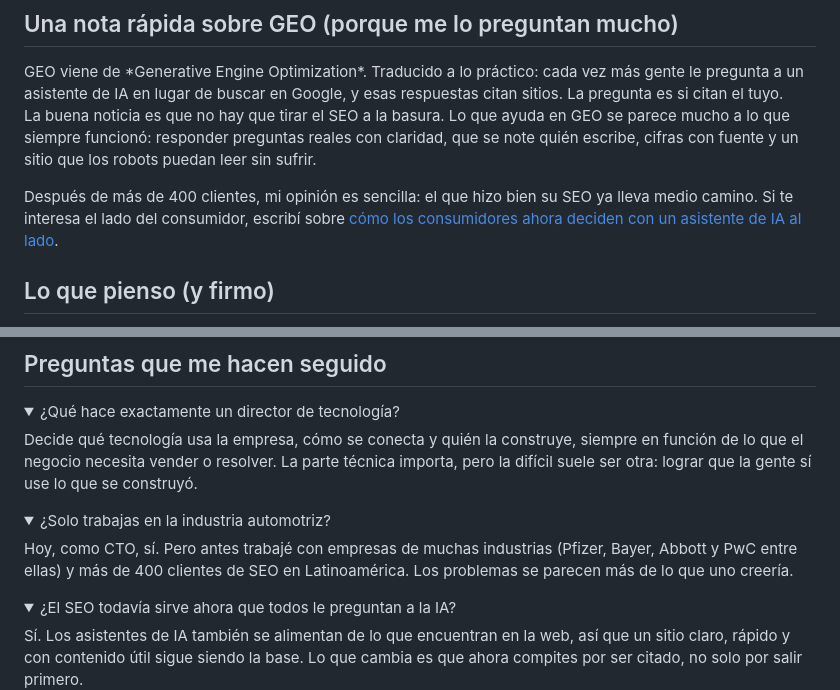
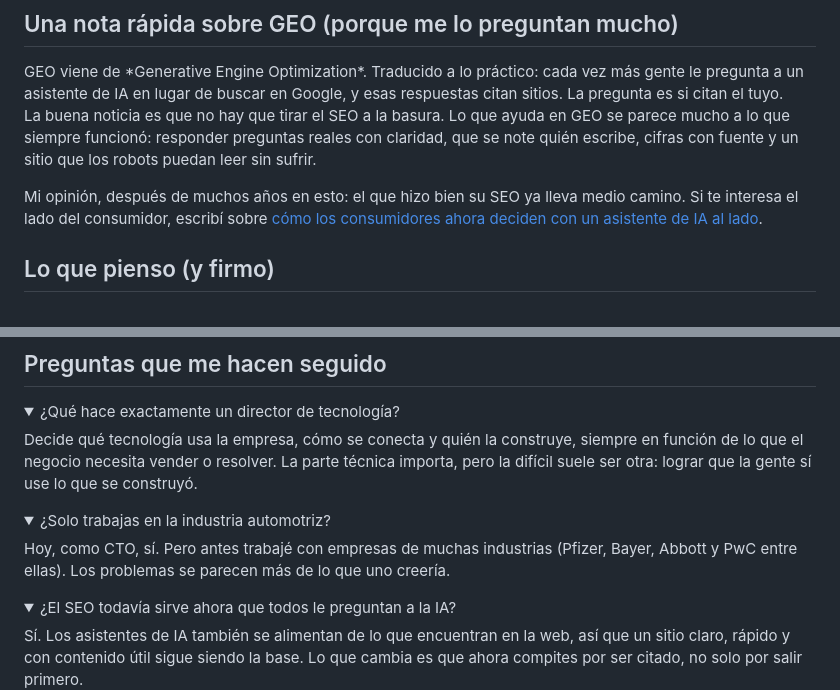
Before and after one commit to fernandomtzamx/fernandomartinez-content, a Markdown page: content/paginas/inicio.md, 2 parts joined by grey strips. GitHub-like rendering; folded sections open.

Commit message:
Home: menos repetición del dato de clientes
Co-Authored-By: Claude Opus 5.5 <noreply@anthropic.com>
Claude-Session: https://claude.ai/code/session_01Xcc9KLUcSuVVkGcxqVakuG

```diff
--- a/content/paginas/inicio.md
+++ b/content/paginas/inicio.md
@@ -66,7 +66,7 @@ GEO viene de *Generative Engine Optimization*. Traducido a lo práctico: cada ve
 La buena noticia es que no hay que tirar el SEO a la basura. Lo que ayuda en GEO se parece mucho a lo que siempre funcionó: responder preguntas reales con claridad, que se note quién escribe, cifras con fuente y un sitio que los robots puedan leer sin sufrir.
 </div>
 
-Después de más de 400 clientes, mi opinión es sencilla: el que hizo bien su SEO ya lleva medio camino. Si te interesa el lado del consumidor, escribí sobre [cómo los consumidores ahora deciden con un asistente de IA al lado](/blog/los-consumidores-tienen-el-control/).
+Mi opinión, después de muchos años en esto: el que hizo bien su SEO ya lleva medio camino. Si te interesa el lado del consumidor, escribí sobre [cómo los consumidores ahora deciden con un asistente de IA al lado](/blog/los-consumidores-tienen-el-control/).
 
 ## Lo que pienso (y firmo)
 
@@ -106,7 +106,7 @@ Decide qué tecnología usa la empresa, cómo se conecta y quién la construye,
 <details markdown="1">
 <summary>¿Solo trabajas en la industria automotriz?</summary>
 
-Hoy, como CTO, sí. Pero antes trabajé con empresas de muchas industrias (Pfizer, Bayer, Abbott y PwC entre ellas) y más de 400 clientes de SEO en Latinoamérica. Los problemas se parecen más de lo que uno creería.
+Hoy, como CTO, sí. Pero antes trabajé con empresas de muchas industrias (Pfizer, Bayer, Abbott y PwC entre ellas). Los problemas se parecen más de lo que uno creería.
 </details>
 
 <details markdown="1">
```
